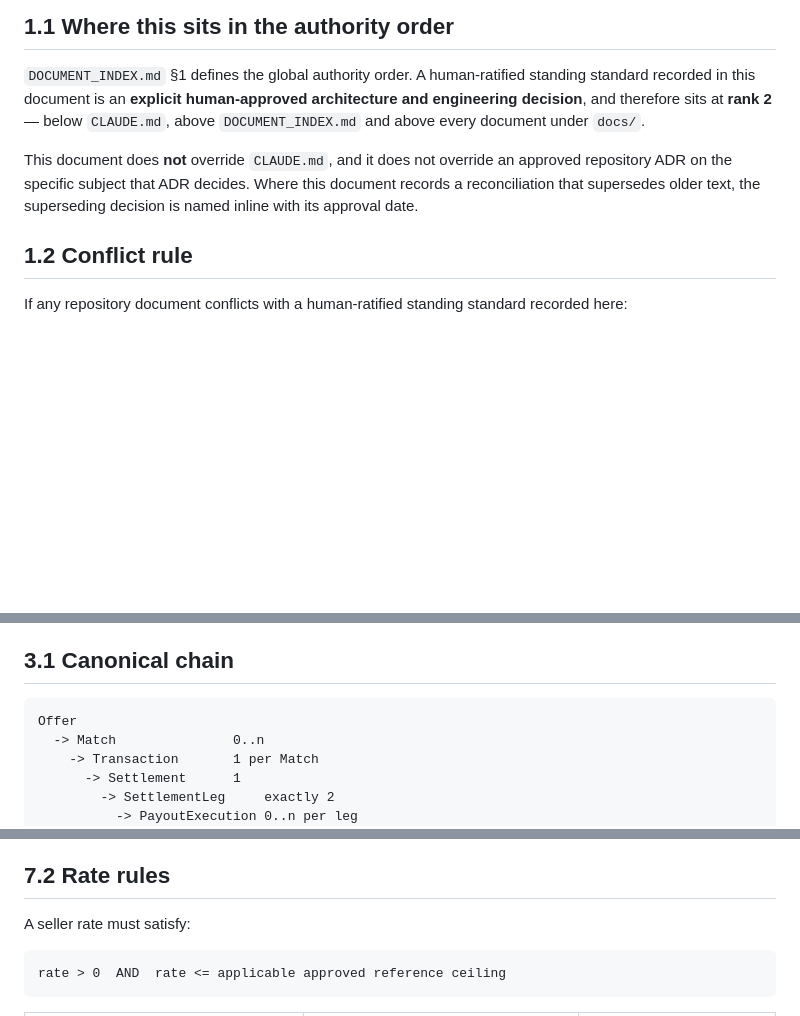
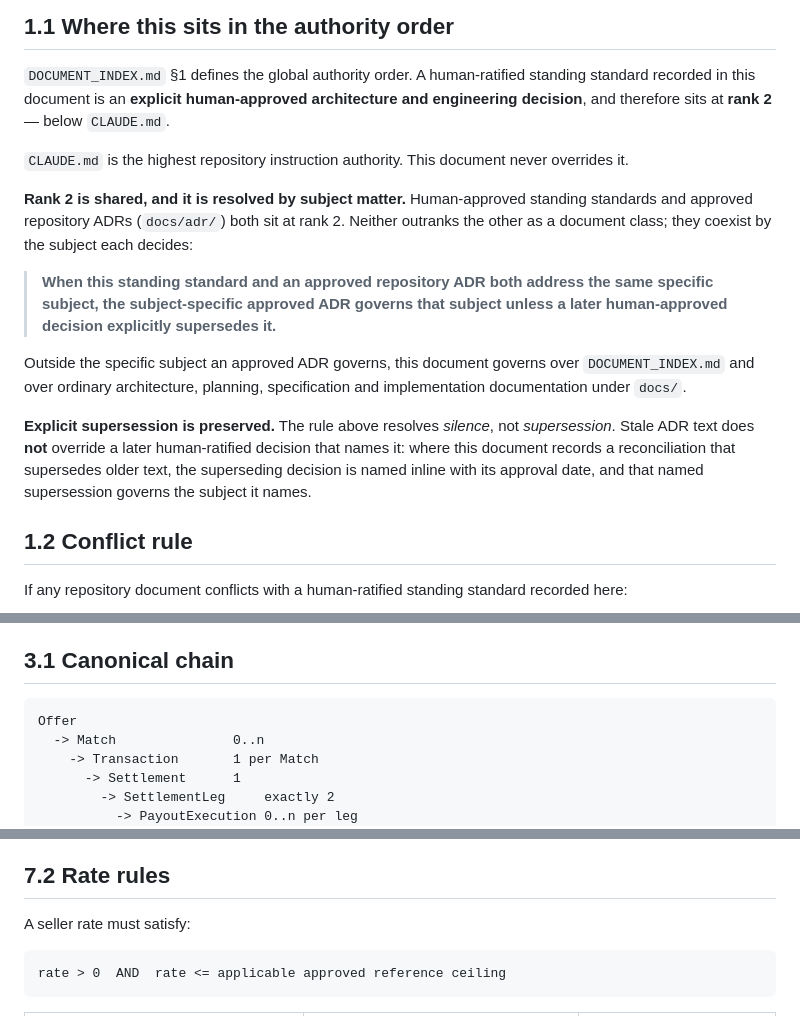
Before and after one commit to Godleads1/xspeeria, a Markdown page: docs/13-governance/XSPEERIA_STANDING_STANDARDS.md, 3 parts joined by grey strips. Drawn GitHub-style; blank space fills up the shorter version.

Commit message:
docs: address governance review findings
Address CodeRabbit findings 2, 3 and 4 on PR #7. Finding 1 is deferred.

TDS 13.2 -- replace the stale matching-engine bottleneck row. Acceptance
serializes on the authoritative Offer row via PostgreSQL SELECT ... FOR
UPDATE, so the row now describes Offer-row contention under high concurrent
acceptance volume, mitigated by short acceptance transactions, correct
acceptance-lookup indexing, and measuring per-Offer row-lock contention
before any non-authoritative performance work. The former mitigation --
partition locks by currency pair, shard matching workers by pair -- is
named and marked withdrawn rather than deleted. No Redis locking, no
sharding requirement and no second correctness authority is introduced.

Standing standards 1.1 -- make rank-2 precedence deterministic. CLAUDE.md
remains the highest repository instruction authority. Human-approved
standing standards and approved repository ADRs both sit at rank 2 and
coexist by subject matter: where both address the same specific subject,
the subject-specific approved ADR governs unless a later human-approved
decision explicitly supersedes it. Outside that, this document governs over
DOCUMENT_INDEX.md and ordinary documentation under docs/. Explicit
supersession is preserved -- the rule resolves silence, not supersession,
so stale ADR text cannot override a later human-ratified decision naming it.

Standing standards -- add language identifiers to the six bare fenced code
blocks (markdownlint MD040): text for the pseudo-code and architecture
blocks, http for the endpoint block. Block contents are unchanged.

TDS ADR-003 is deliberately untouched: its wording tension with the
read-only Transaction.status projection is pre-existing, and amending an
Accepted ADR's decision text requires a dedicated human-approved ADR
reconciliation. Recorded as a deferred documentation-governance item.

Documentation only: no runtime code, ORM model or domain migration is
changed, and Milestone 4.1B is not started.

Co-Authored-By: Claude Opus 5 <noreply@anthropic.com>
Claude-Session: https://claude.ai/code/session_013DemMrZ6Jgsrf19X6k1Mv3

````diff
--- a/docs/13-governance/XSPEERIA_STANDING_STANDARDS.md
+++ b/docs/13-governance/XSPEERIA_STANDING_STANDARDS.md
@@ -17,13 +17,28 @@ between batches.
 
 `DOCUMENT_INDEX.md` §1 defines the global authority order. A human-ratified standing
 standard recorded in this document is an **explicit human-approved architecture and
-engineering decision**, and therefore sits at **rank 2** — below `CLAUDE.md`, above
-`DOCUMENT_INDEX.md` and above every document under `docs/`.
+engineering decision**, and therefore sits at **rank 2** — below `CLAUDE.md`.
 
-This document does **not** override `CLAUDE.md`, and it does not override an approved
-repository ADR on the specific subject that ADR decides. Where this document records a
-reconciliation that supersedes older text, the superseding decision is named inline with
-its approval date.
+`CLAUDE.md` is the highest repository instruction authority. This document never
+overrides it.
+
+**Rank 2 is shared, and it is resolved by subject matter.** Human-approved standing
+standards and approved repository ADRs (`docs/adr/`) both sit at rank 2. Neither
+outranks the other as a document class; they coexist by the subject each decides:
+
+> **When this standing standard and an approved repository ADR both address the same
+> specific subject, the subject-specific approved ADR governs that subject unless a later
+> human-approved decision explicitly supersedes it.**
+
+Outside the specific subject an approved ADR governs, this document governs over
+`DOCUMENT_INDEX.md` and over ordinary architecture, planning, specification and
+implementation documentation under `docs/`.
+
+**Explicit supersession is preserved.** The rule above resolves *silence*, not
+*supersession*. Stale ADR text does **not** override a later human-ratified decision that
+names it: where this document records a reconciliation that supersedes older text, the
+superseding decision is named inline with its approval date, and that named supersession
+governs the subject it names.
 
 ## 1.2 Conflict rule
 
@@ -103,7 +118,7 @@ code, events, or documentation:
 
 ## 3.1 Canonical chain
 
-```
+```text
 Offer
   -> Match               0..n
     -> Transaction       1 per Match
@@ -305,7 +320,7 @@ The approved **Offer-only** acceptance boundary:
 
 A seller rate must satisfy:
 
-```
+```text
 rate > 0  AND  rate <= applicable approved reference ceiling
 ```
 
````
Also changed, not shown: other parts of docs/13-governance/XSPEERIA_STANDING_STANDARDS.md (+4 -4 lines), docs/03-architecture/02_Technical_Design_Specification.md (+1 -1 lines).
